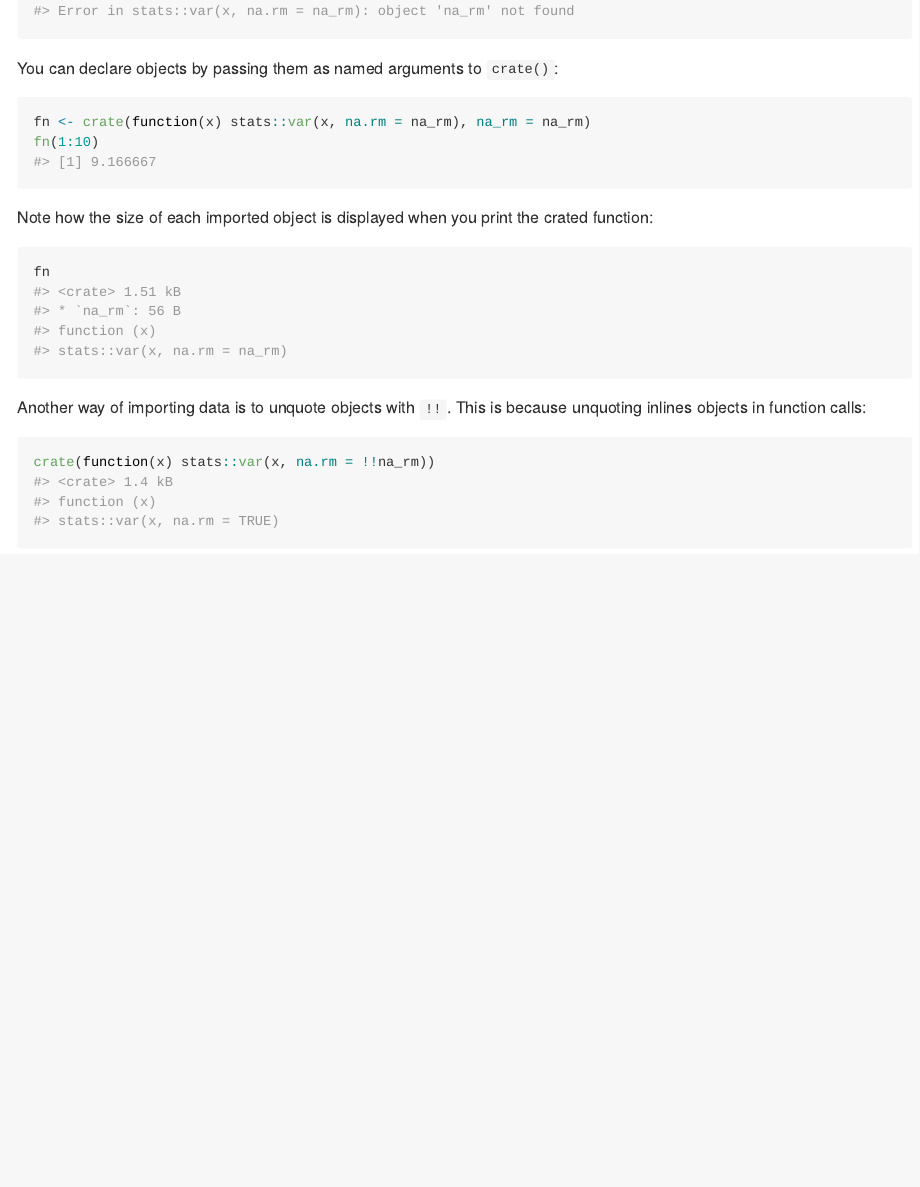
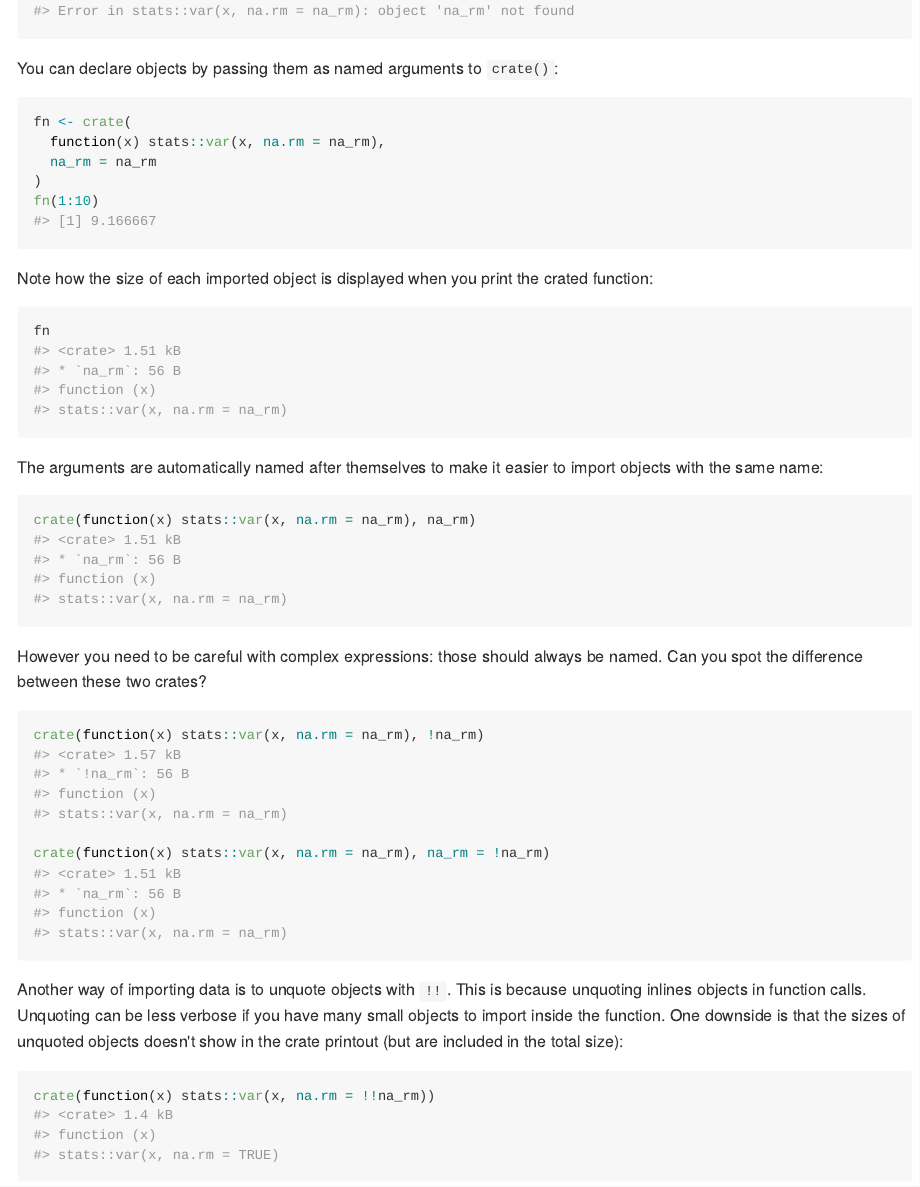
Before and after one commit to r-lib/carrier, an R Markdown document (README.Rmd): the page in a window 1100 px wide, from 1350 px down. The pictures show the output file README.md that the author committed with the source, drawn offline in the style of GitHub.

Commit message:
Auto-name supplied data

````diff
--- a/README.Rmd
+++ b/README.Rmd
@@ -80,7 +83,21 @@ Note how the size of each imported object is displayed when you print the crated
 fn
 ```
 
-Another way of importing data is to unquote objects with `!!`. This is because unquoting inlines objects in function calls:
+The arguments are automatically named after themselves to make it easier to import objects with the same name:
+
+```{r}
+crate(function(x) stats::var(x, na.rm = na_rm), na_rm)
+```
+
+However you need to be careful with complex expressions: those should always be named. Can you spot the difference between these two crates?
+
+```{r}
+crate(function(x) stats::var(x, na.rm = na_rm), !na_rm)
+
+crate(function(x) stats::var(x, na.rm = na_rm), na_rm = !na_rm)
+```
+
+Another way of importing data is to unquote objects with `!!`. This is because unquoting inlines objects in function calls. Unquoting can be less verbose if you have many small objects to import inside the function. One downside is that the sizes of unquoted objects doesn't show in the crate printout (but are included in the total size):
 
 ```{r}
 crate(function(x) stats::var(x, na.rm = !!na_rm))
````
Also changed, not shown: R/crate.R (+14 -8 lines), README.md, README.Rmd (5 more changed lines), 3 other files.
